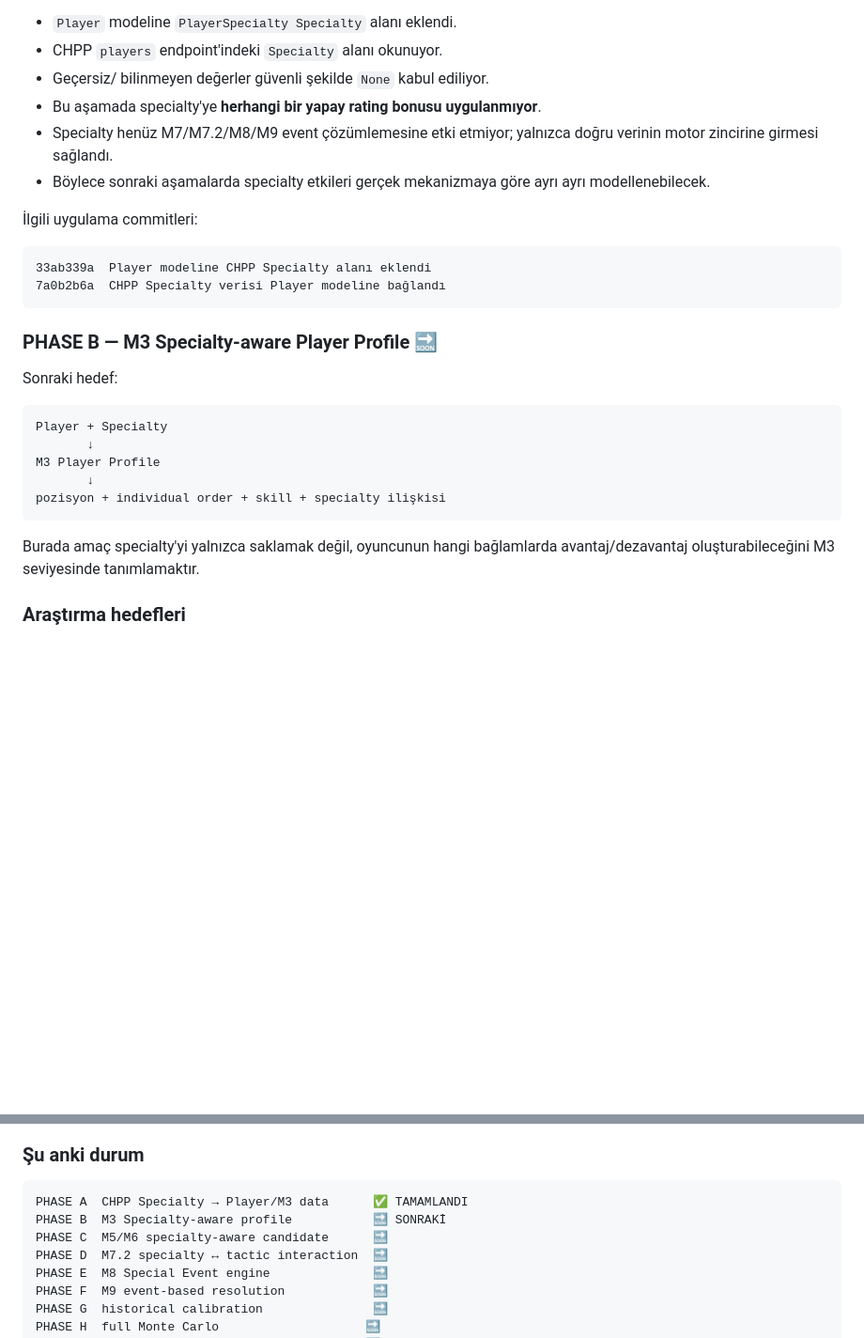
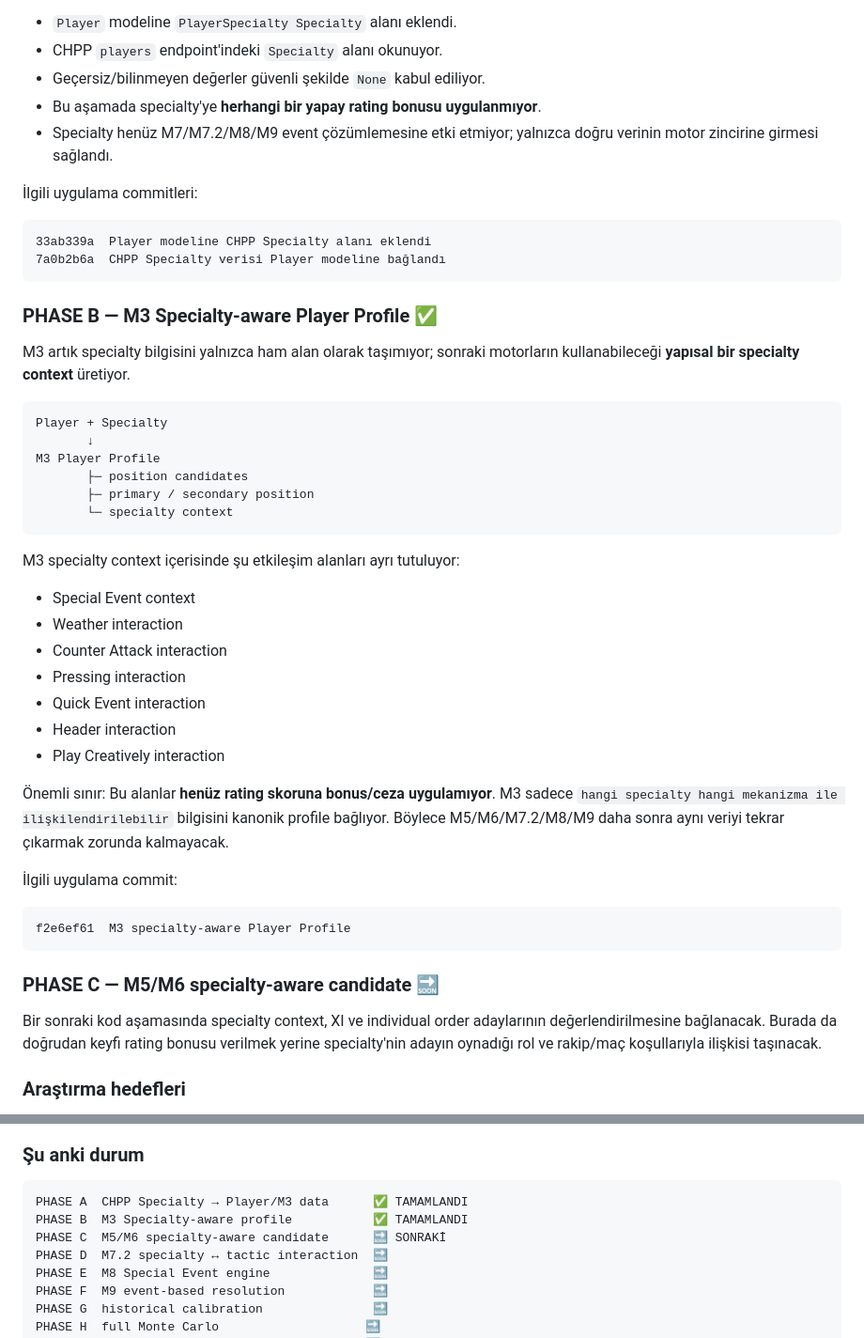
Before and after one commit to dincer552/Res, a Markdown page: README.md, 2 parts joined by grey strips. Shown at 94% size. GitHub-like rendering; blank space fills up the shorter version.

Commit message:
V5 Phase B durumunu READMEye isle

````diff
--- a/README.md
+++ b/README.md
@@ -110,10 +110,9 @@ Uygulama notları:
 
 - `Player` modeline `PlayerSpecialty Specialty` alanı eklendi.
 - CHPP `players` endpoint'indeki `Specialty` alanı okunuyor.
-- Geçersiz/ bilinmeyen değerler güvenli şekilde `None` kabul ediliyor.
+- Geçersiz/bilinmeyen değerler güvenli şekilde `None` kabul ediliyor.
 - Bu aşamada specialty'ye **herhangi bir yapay rating bonusu uygulanmıyor**.
 - Specialty henüz M7/M7.2/M8/M9 event çözümlemesine etki etmiyor; yalnızca doğru verinin motor zincirine girmesi sağlandı.
-- Böylece sonraki aşamalarda specialty etkileri gerçek mekanizmaya göre ayrı ayrı modellenebilecek.
 
 İlgili uygulama commitleri:
 
@@ -122,19 +121,40 @@ Uygulama notları:
 7a0b2b6a  CHPP Specialty verisi Player modeline bağlandı
 ```
 
-### PHASE B — M3 Specialty-aware Player Profile 🔜
+### PHASE B — M3 Specialty-aware Player Profile ✅
 
-Sonraki hedef:
+M3 artık specialty bilgisini yalnızca ham alan olarak taşımıyor; sonraki motorların kullanabileceği **yapısal bir specialty context** üretiyor.
 
 ```text
 Player + Specialty
        ↓
 M3 Player Profile
-       ↓
-pozisyon + individual order + skill + specialty ilişkisi
+       ├─ position candidates
+       ├─ primary / secondary position
+       └─ specialty context
 ```
 
-Burada amaç specialty'yi yalnızca saklamak değil, oyuncunun hangi bağlamlarda avantaj/dezavantaj oluşturabileceğini M3 seviyesinde tanımlamaktır.
+M3 specialty context içerisinde şu etkileşim alanları ayrı tutuluyor:
+
+- Special Event context
+- Weather interaction
+- Counter Attack interaction
+- Pressing interaction
+- Quick Event interaction
+- Header interaction
+- Play Creatively interaction
+
+Önemli sınır: Bu alanlar **henüz rating skoruna bonus/ceza uygulamıyor**. M3 sadece `hangi specialty hangi mekanizma ile ilişkilendirilebilir` bilgisini kanonik profile bağlıyor. Böylece M5/M6/M7.2/M8/M9 daha sonra aynı veriyi tekrar çıkarmak zorunda kalmayacak.
+
+İlgili uygulama commit:
+
+```text
+f2e6ef61  M3 specialty-aware Player Profile
+```
+
+### PHASE C — M5/M6 specialty-aware candidate 🔜
+
+Bir sonraki kod aşamasında specialty context, XI ve individual order adaylarının değerlendirilmesine bağlanacak. Burada da doğrudan keyfi rating bonusu verilmek yerine specialty'nin adayın oynadığı rol ve rakip/maç koşullarıyla ilişkisi taşınacak.
 
 ### Araştırma hedefleri
 
@@ -394,8 +414,8 @@ R15 Offline regression / real-match validation
 
 ```text
 PHASE A  CHPP Specialty → Player/M3 data      ✅ TAMAMLANDI
-PHASE B  M3 Specialty-aware profile           🔜 SONRAKİ
-PHASE C  M5/M6 specialty-aware candidate      🔜
+PHASE B  M3 Specialty-aware profile           ✅ TAMAMLANDI
+PHASE C  M5/M6 specialty-aware candidate      🔜 SONRAKİ
 PHASE D  M7.2 specialty ↔ tactic interaction  🔜
 PHASE E  M8 Special Event engine              🔜
 PHASE F  M9 event-based resolution            🔜
````
Also changed, not shown: other parts of README.md (+1 -1 lines).
